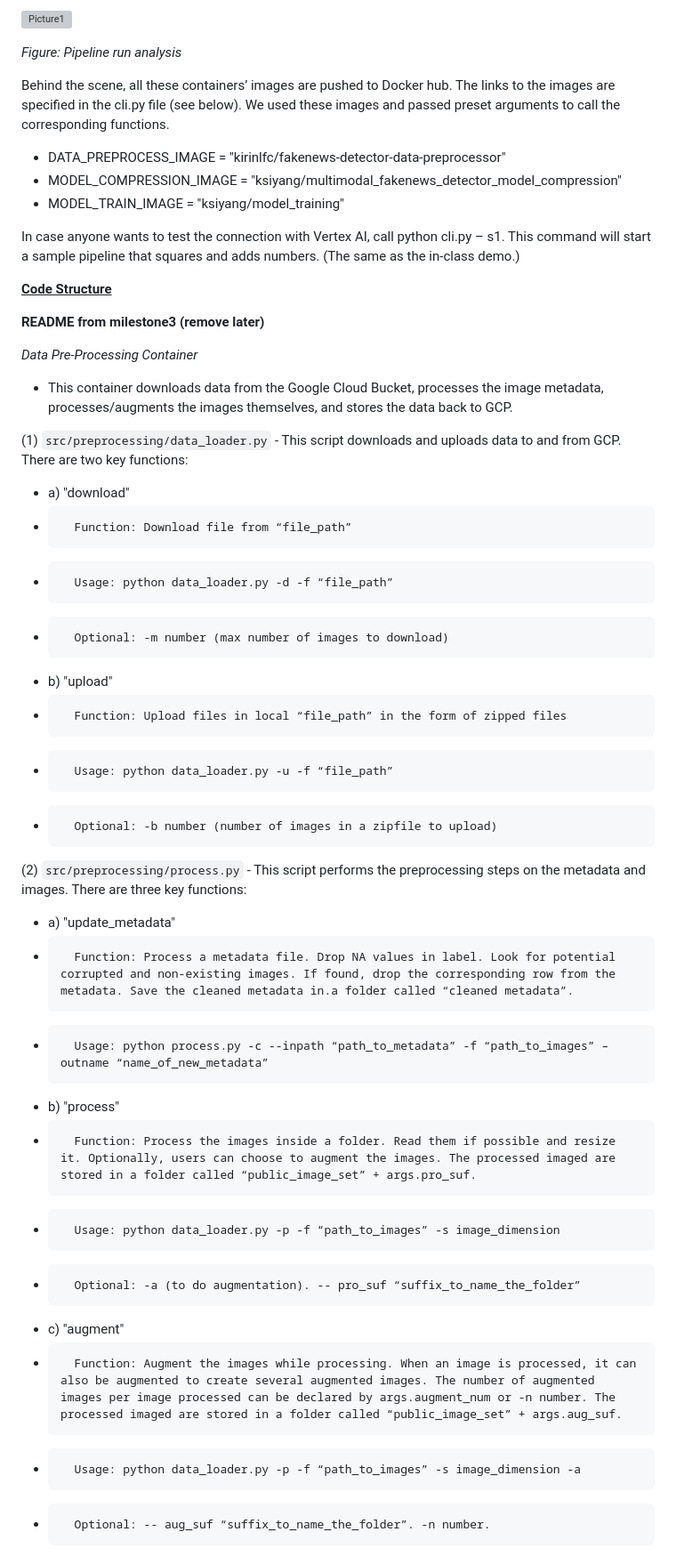
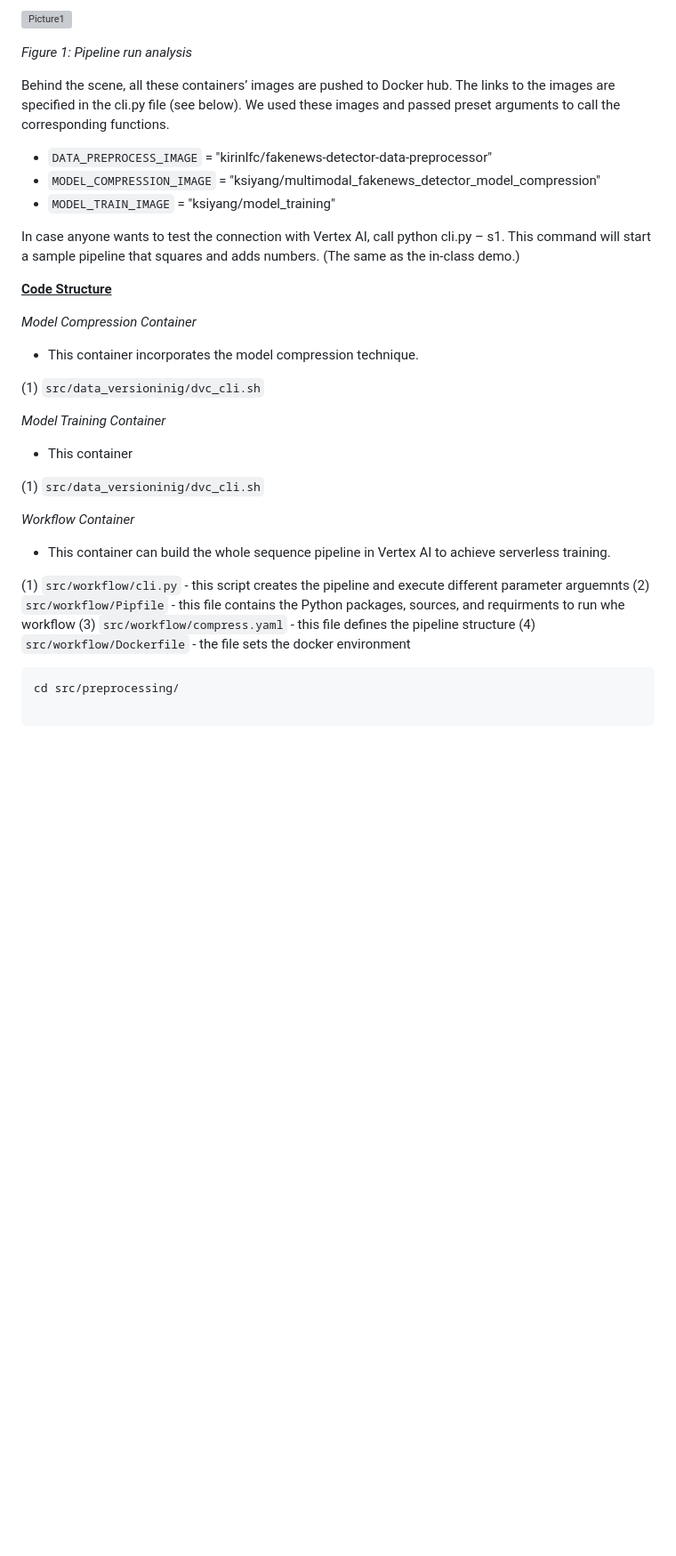
Before and after one commit to AndyWangSFU/AC215_TBD_1, a Markdown page: README.md, the part around the change printed below. Shown: that part at 89% size. Drawn GitHub-style; blank space fills up the shorter version; grey boxes are pictures that could not be loaded.

````diff
--- a/README.md
+++ b/README.md
@@ -124,14 +129,14 @@ After the docker is running, we can call `python cli.py` to call the pipeline. T
 ![Picture1](https://github.com/AndyWangSFU/AC215_TBD_1/assets/48002686/629ddff3-9a8d-47f3-a4a9-f8c17aa3a678)
 
 
-*Figure: Pipeline run analysis*
+*Figure 1: Pipeline run analysis*
 
 
 Behind the scene, all these containers’ images are pushed to Docker hub. The links to the images are specified in the cli.py file (see below). We used these images and passed preset arguments to call the corresponding functions.
 
-- DATA_PREPROCESS_IMAGE = "kirinlfc/fakenews-detector-data-preprocessor"
-- MODEL_COMPRESSION_IMAGE = "ksiyang/multimodal_fakenews_detector_model_compression"
-- MODEL_TRAIN_IMAGE = "ksiyang/model_training"
+- `DATA_PREPROCESS_IMAGE` = "kirinlfc/fakenews-detector-data-preprocessor"
+- `MODEL_COMPRESSION_IMAGE` = "ksiyang/multimodal_fakenews_detector_model_compression"
+- `MODEL_TRAIN_IMAGE` = "ksiyang/model_training"
 
 In case anyone wants to test the connection with Vertex AI, call python cli.py – s1. This command will start a sample pipeline that squares and adds numbers. (The same as the in-class demo.)
 
@@ -141,52 +146,36 @@ In case anyone wants to test the connection with Vertex AI, call python cli.py
 
 
 
+*Model Compression Container*
+
+- This container incorporates the model compression technique.
+
+(1) `src/data_versioninig/dvc_cli.sh`
+
+
+*Model Training Container*
+
+- This container
+
+(1) `src/data_versioninig/dvc_cli.sh`
+
+
+*Workflow Container*
+
+- This container can build the whole sequence pipeline in Vertex AI to achieve serverless training.
+
+(1) `src/workflow/cli.py` - this script creates the pipeline and execute different parameter arguemnts
+(2) `src/workflow/Pipfile` - this file contains the Python packages, sources, and requirments to run whe workflow
+(3) `src/workflow/compress.yaml` - this file defines the pipeline structure
+(4) `src/workflow/Dockerfile` - the file sets the docker environment
+
+
+
+```
+cd src/preprocessing/
+
+```
 
 
 
 
-
-
-
-
-
-
-
-
-
-**README from milestone3 (remove later)**
-
-
-
-*Data Pre-Processing Container*
-
-- This container downloads data from the Google Cloud Bucket, processes the image metadata, processes/augments the images themselves, and stores the data back to GCP.
-
-(1) `src/preprocessing/data_loader.py`  - This script downloads and uploads data to and from GCP. There are two key functions:
-
-- a)	"download"
--       Function: Download file from “file_path”
--       Usage: python data_loader.py -d -f “file_path”
--       Optional: -m number (max number of images to download)
-
-- b)	"upload"
--       Function: Upload files in local “file_path” in the form of zipped files
--       Usage: python data_loader.py -u -f “file_path”
--       Optional: -b number (number of images in a zipfile to upload)
-
-(2) `src/preprocessing/process.py`  - This script performs the preprocessing steps on the metadata and images. There are three key functions:
-
-- a)	"update_metadata"
--       Function: Process a metadata file. Drop NA values in label. Look for potential corrupted and non-existing images. If found, drop the corresponding row from the metadata. Save the cleaned metadata in.a folder called “cleaned metadata”.
--       Usage: python process.py -c --inpath “path_to_metadata” -f “path_to_images” –outname “name_of_new_metadata”
-
-- b)	"process"
--       Function: Process the images inside a folder. Read them if possible and resize it. Optionally, users can choose to augment the images. The processed imaged are stored in a folder called “public_image_set” + args.pro_suf.
--       Usage: python data_loader.py -p -f “path_to_images” -s image_dimension
--       Optional: -a (to do augmentation). -- pro_suf “suffix_to_name_the_folder”
-
-- c)	"augment"
--       Function: Augment the images while processing. When an image is processed, it can also be augmented to create several augmented images. The number of augmented images per image processed can be declared by args.augment_num or -n number. The processed imaged are stored in a folder called “public_image_set” + args.aug_suf.
--       Usage: python data_loader.py -p -f “path_to_images” -s image_dimension -a
--       Optional: -- aug_suf “suffix_to_name_the_folder”. -n number.
-
````
Also changed, not shown: other parts of README.md (+6 -73 lines).
